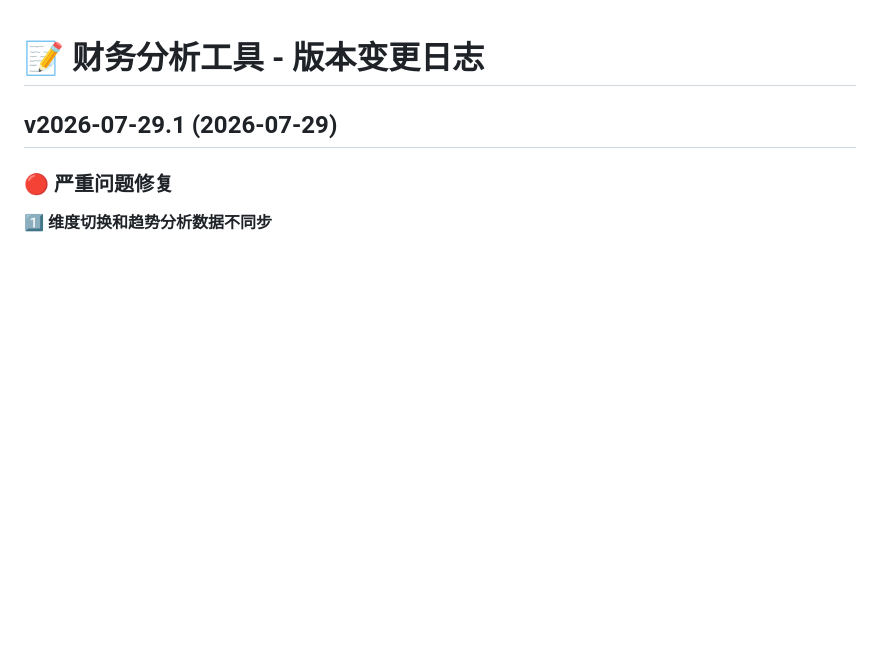
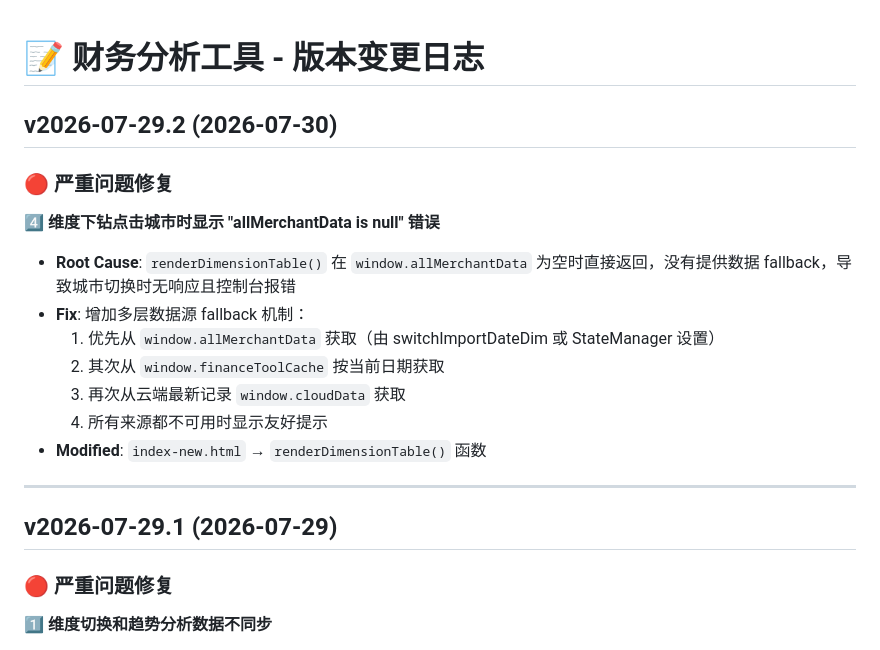
Before and after one commit to xinglianyue/finance-tool, a Markdown page: index-new-patch.md, the part around the change. Rendered like a GitHub page; blank space fills up the shorter version.

Commit message:
Update changelog with v2026-07-29.2 fix

```diff
--- a/index-new-patch.md
+++ b/index-new-patch.md
@@ -1,4 +1,19 @@
 # 📝 财务分析工具 - 版本变更日志
+
+## v2026-07-29.2 (2026-07-30)
+
+### 🔴 严重问题修复
+
+**4️⃣ 维度下钻点击城市时显示 "allMerchantData is null" 错误**
+- **Root Cause**: `renderDimensionTable()` 在 `window.allMerchantData` 为空时直接返回，没有提供数据 fallback，导致城市切换时无响应且控制台报错
+- **Fix**: 增加多层数据源 fallback 机制：
+  1. 优先从 `window.allMerchantData` 获取（由 switchImportDateDim 或 StateManager 设置）
+  2. 其次从 `window.financeToolCache` 按当前日期获取
+  3. 再次从云端最新记录 `window.cloudData` 获取
+  4. 所有来源都不可用时显示友好提示
+- **Modified**: `index-new.html` → `renderDimensionTable()` 函数
+
+---
 
 ## v2026-07-29.1 (2026-07-29)
 
```
